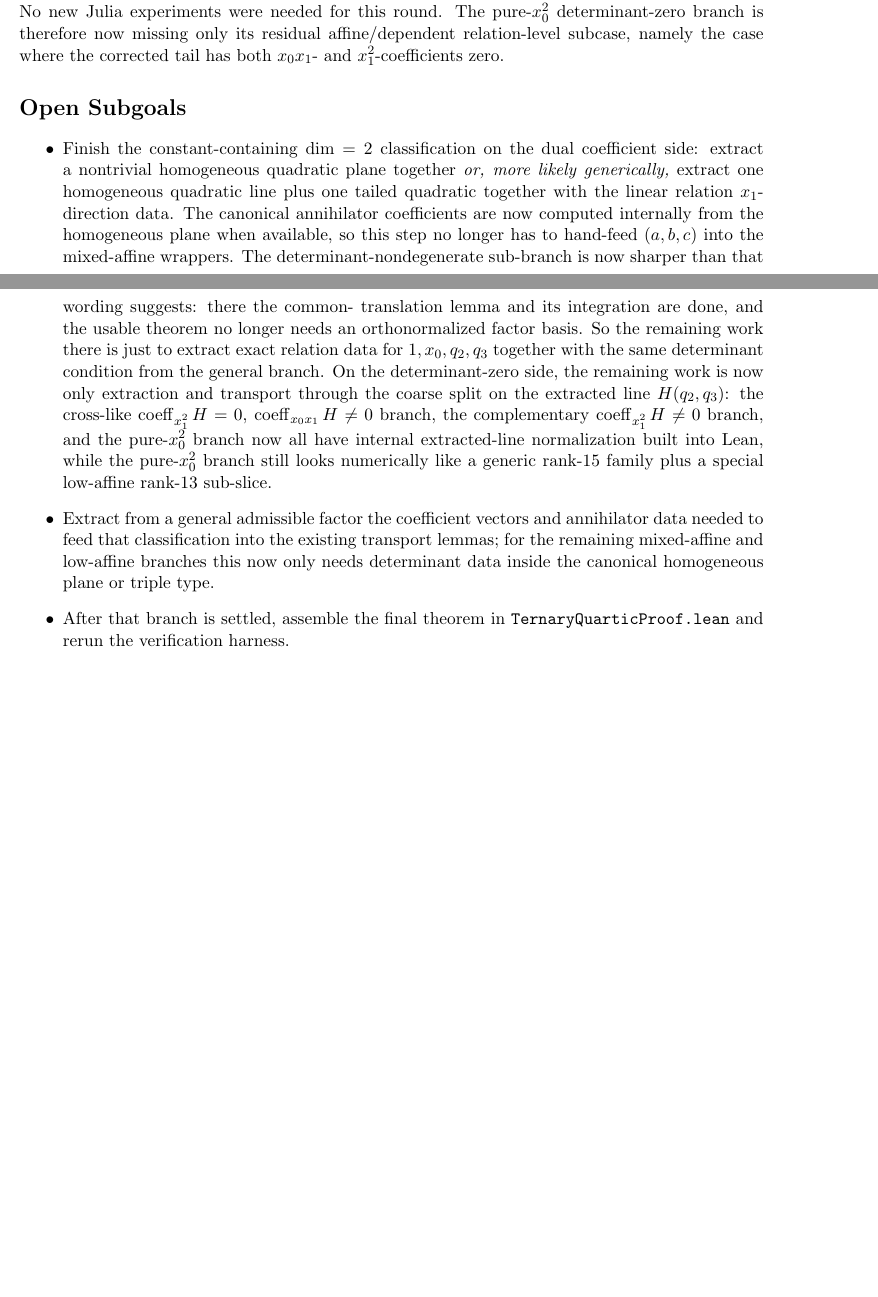
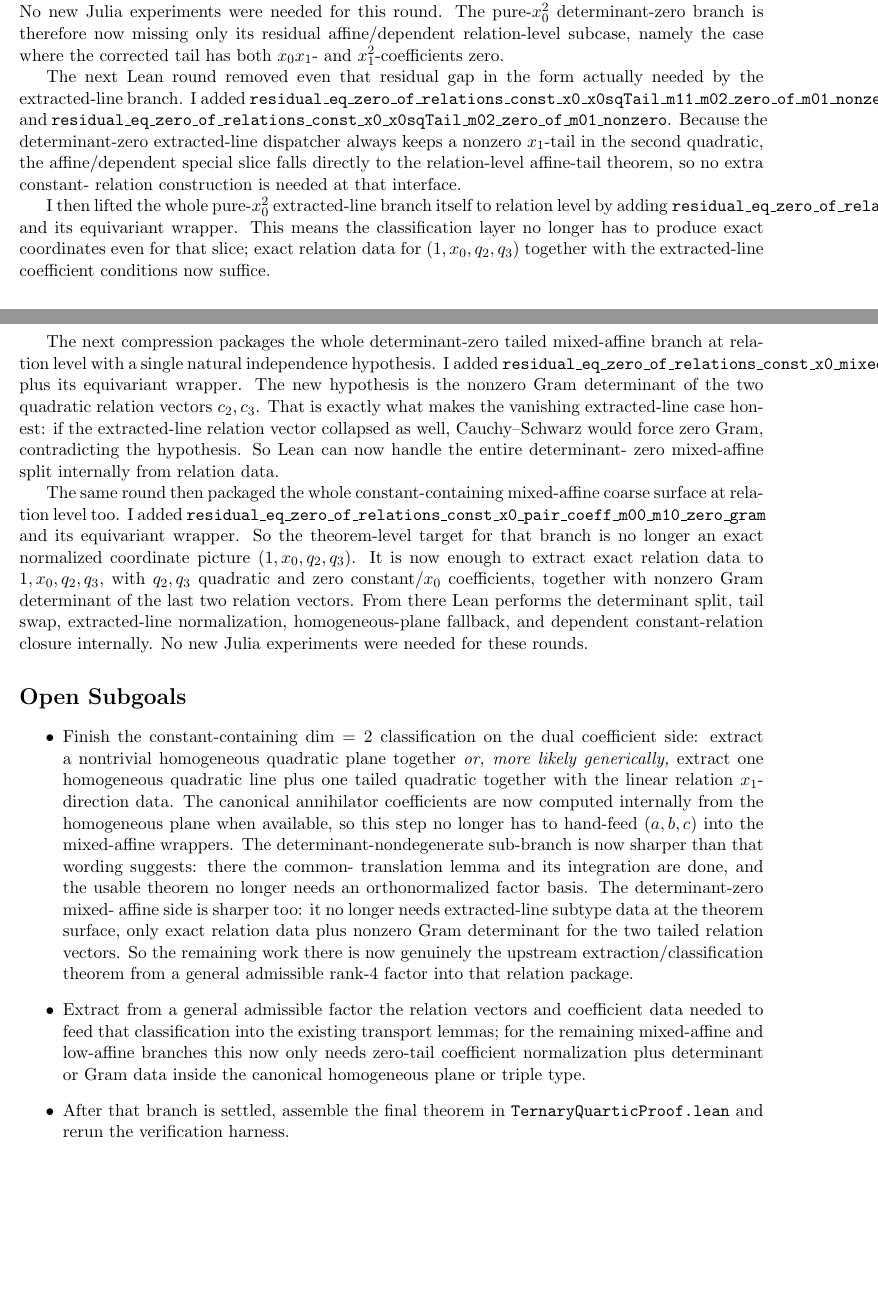
Before and after one commit to yuanchenyang/nonconvex_sos_landscape, a LaTeX document (writeup/exploration_log.tex): two parts of pages 24 and 25 of 25, joined at a grey line, cut so that both start at the same text, the shorter picture padded with empty space. Compiled offline with pdfLaTeX.

Commit message:
Lift mixed-affine relation-level coarse theorems

```diff
--- a/writeup/exploration_log.tex
+++ b/writeup/exploration_log.tex
@@ -1652,6 +1652,47 @@ The pure-\(x_0^2\) determinant-zero branch is therefore now missing only its
 residual affine/dependent relation-level subcase, namely the case where the
 corrected tail has both \(x_0x_1\)- and \(x_1^2\)-coefficients zero.
 
+The next Lean round removed even that residual gap in the form actually needed
+by the extracted-line branch. I added
+\texttt{residual\_eq\_zero\_of\_relations\_const\_x0\_x0sqTail\_m11\_m02\_zero\_of\_m01\_nonzero}
+and
+\texttt{residual\_eq\_zero\_of\_relations\_const\_x0\_x0sqTail\_m02\_zero\_of\_m01\_nonzero}.
+Because the determinant-zero extracted-line dispatcher always keeps a nonzero
+\(x_1\)-tail in the second quadratic, the affine/dependent special slice falls
+directly to the relation-level affine-tail theorem, so no extra constant-
+relation construction is needed at that interface.
+
+I then lifted the whole pure-\(x_0^2\) extracted-line branch itself to
+relation level by adding
+\texttt{residual\_eq\_zero\_of\_relations\_const\_x0\_mixedAffineTailHomLine\_x0sqTail\_cases}
+and its equivariant wrapper. This means the classification layer no longer has
+to produce exact coordinates even for that slice; exact relation data for
+\((1,x_0,q_2,q_3)\) together with the extracted-line coefficient conditions now
+suffice.
+
+The next compression packages the whole determinant-zero tailed mixed-affine
+branch at relation level with a single natural independence hypothesis. I
+added
+\texttt{residual\_eq\_zero\_of\_relations\_const\_x0\_mixedAffineTailHomLine\_origDetZero\_cases\_gram},
+plus its equivariant wrapper. The new hypothesis is the nonzero Gram
+determinant of the two quadratic relation vectors \(c_2,c_3\). That is exactly
+what makes the vanishing extracted-line case honest: if the extracted-line
+relation vector collapsed as well, Cauchy--Schwarz would force zero Gram,
+contradicting the hypothesis. So Lean can now handle the entire determinant-
+zero mixed-affine split internally from relation data.
+
+The same round then packaged the whole constant-containing mixed-affine coarse
+surface at relation level too. I added
+\texttt{residual\_eq\_zero\_of\_relations\_const\_x0\_pair\_coeff\_m00\_m10\_zero\_gram}
+and its equivariant wrapper. So the theorem-level target for that branch is no
+longer an exact normalized coordinate picture \((1,x_0,q_2,q_3)\). It is now
+enough to extract exact relation data to \(1,x_0,q_2,q_3\), with \(q_2,q_3\)
+quadratic and zero constant/\(x_0\) coefficients, together with nonzero Gram
+determinant of the last two relation vectors. From there Lean performs the
+determinant split, tail swap, extracted-line normalization, homogeneous-plane
+fallback, and dependent constant-relation closure internally. No new Julia
+experiments were needed for these rounds.
+
 \section*{Open Subgoals}
 \begin{itemize}
 \item Finish the constant-containing $\dim = 2$ classification on the dual
@@ -1663,21 +1704,17 @@ homogeneous plane when available, so this step no longer has to hand-feed
 \((a,b,c)\) into the mixed-affine wrappers. The determinant-nondegenerate
 sub-branch is now sharper than that wording suggests: there the common-
 translation lemma and its integration are done, and the usable theorem no
-longer needs an orthonormalized factor basis. So the remaining work there is
-just to extract exact relation data for \(1,x_0,q_2,q_3\) together with the
-same determinant condition from the general branch. On the determinant-zero side,
-the remaining work is now only extraction and transport through the coarse
-split on the extracted line \(H(q_2,q_3)\): the cross-like
-\(\operatorname{coeff}_{x_1^2} H=0\), \(\operatorname{coeff}_{x_0x_1} H\neq 0\)
-branch, the complementary \(\operatorname{coeff}_{x_1^2} H\neq 0\) branch, and
-the pure-\(x_0^2\) branch now all have internal extracted-line normalization
-built into Lean, while the pure-\(x_0^2\) branch still looks numerically like a generic rank-\(15\)
-family plus a special low-affine rank-\(13\) sub-slice.
-\item Extract from a general admissible factor the coefficient vectors and
-annihilator data needed to feed that classification into the existing
+longer needs an orthonormalized factor basis. The determinant-zero mixed-
+affine side is sharper too: it no longer needs extracted-line subtype data at
+the theorem surface, only exact relation data plus nonzero Gram determinant for
+the two tailed relation vectors. So the remaining work there is now genuinely
+the upstream extraction/classification theorem from a general admissible rank-4
+factor into that relation package.
+\item Extract from a general admissible factor the relation vectors and
+coefficient data needed to feed that classification into the existing
 transport lemmas; for the remaining mixed-affine and low-affine branches this
-now only needs determinant data inside the canonical homogeneous plane or
-triple type.
+now only needs zero-tail coefficient normalization plus determinant or Gram
+data inside the canonical homogeneous plane or triple type.
 \item After that branch is settled, assemble the final theorem in
 \texttt{TernaryQuarticProof.lean} and rerun the verification harness.
 \end{itemize}
```
Also changed, not shown: writeup/blueprint.tex (+45 -2 lines), 1 other file.
